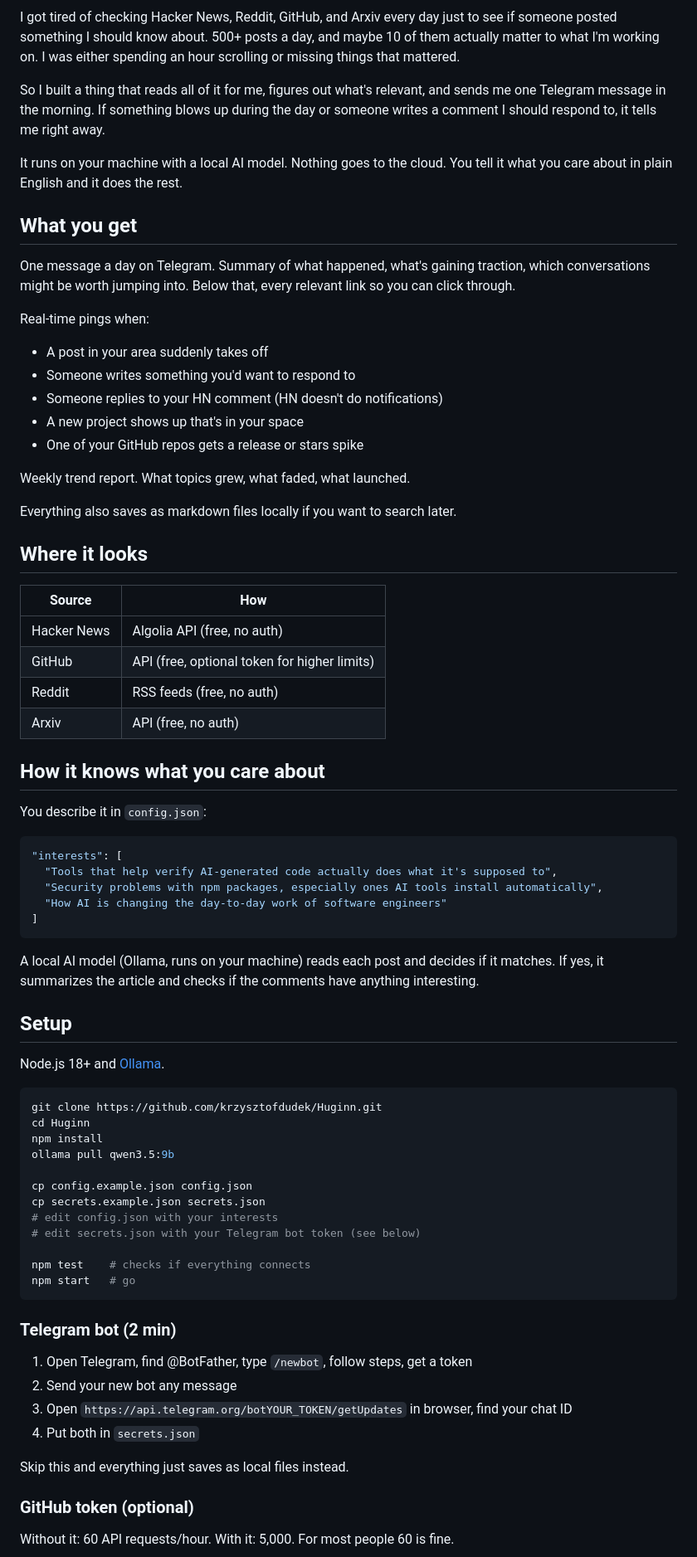
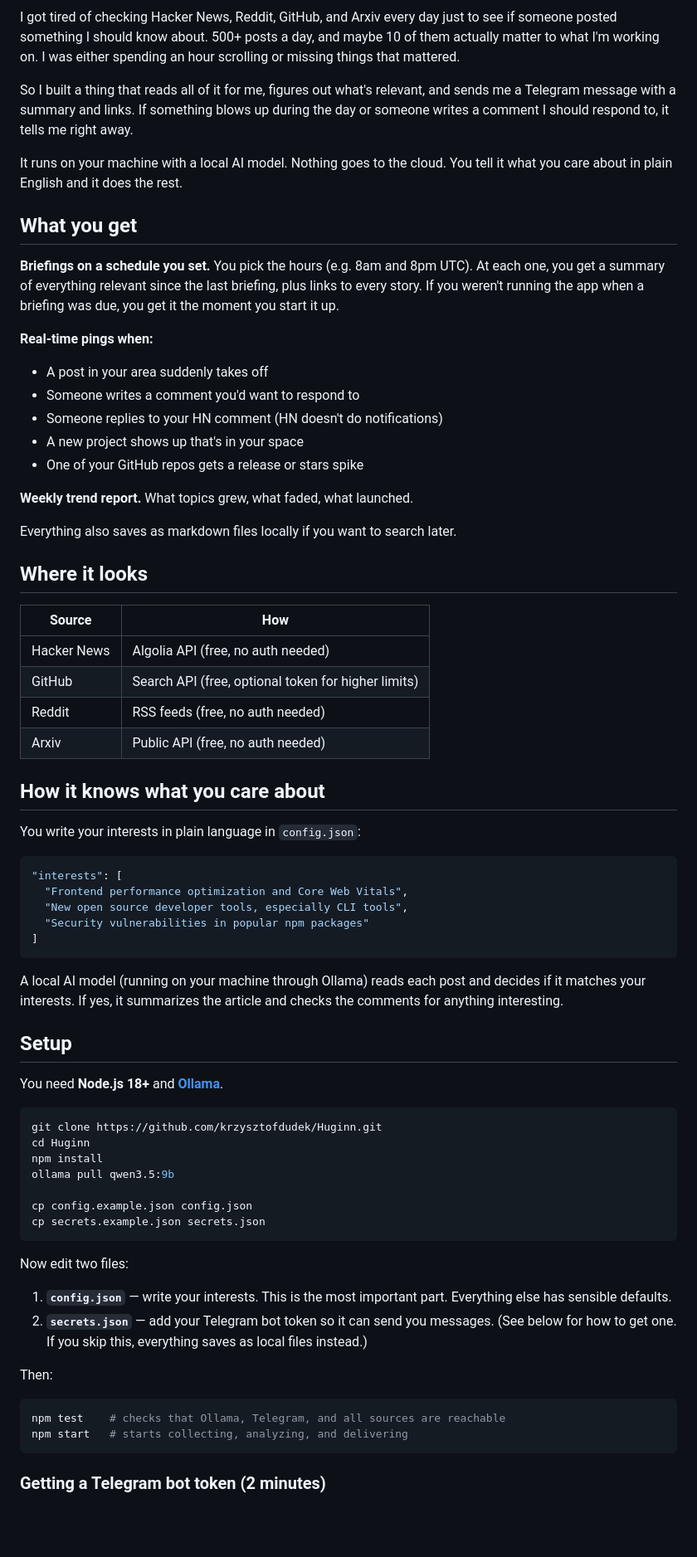
Before and after one commit to krzysztofdudek/Huginn, a Markdown page: README.md, the part around one of its changes. Shown at 83% size. Drawn GitHub-style; blank space fills up the shorter version.

````diff
--- a/README.md
+++ b/README.md
@@ -6,22 +6,22 @@
 
 I got tired of checking Hacker News, Reddit, GitHub, and Arxiv every day just to see if someone posted something I should know about. 500+ posts a day, and maybe 10 of them actually matter to what I'm working on. I was either spending an hour scrolling or missing things that mattered.
 
-So I built a thing that reads all of it for me, figures out what's relevant, and sends me one Telegram message in the morning. If something blows up during the day or someone writes a comment I should respond to, it tells me right away.
+So I built a thing that reads all of it for me, figures out what's relevant, and sends me a Telegram message with a summary and links. If something blows up during the day or someone writes a comment I should respond to, it tells me right away.
 
 It runs on your machine with a local AI model. Nothing goes to the cloud. You tell it what you care about in plain English and it does the rest.
 
 ## What you get
 
-One message a day on Telegram. Summary of what happened, what's gaining traction, which conversations might be worth jumping into. Below that, every relevant link so you can click through.
+**Briefings on a schedule you set.** You pick the hours (e.g. 8am and 8pm UTC). At each one, you get a summary of everything relevant since the last briefing, plus links to every story. If you weren't running the app when a briefing was due, you get it the moment you start it up.
 
-Real-time pings when:
+**Real-time pings when:**
 - A post in your area suddenly takes off
-- Someone writes something you'd want to respond to
+- Someone writes a comment you'd want to respond to
 - Someone replies to your HN comment (HN doesn't do notifications)
 - A new project shows up that's in your space
 - One of your GitHub repos gets a release or stars spike
 
-Weekly trend report. What topics grew, what faded, what launched.
+**Weekly trend report.** What topics grew, what faded, what launched.
 
 Everything also saves as markdown files locally if you want to search later.
 
@@ -29,28 +29,28 @@ Everything also saves as markdown files locally if you want to search later.
 
 | Source | How |
 |--------|-----|
-| Hacker News | Algolia API (free, no auth) |
-| GitHub | API (free, optional token for higher limits) |
-| Reddit | RSS feeds (free, no auth) |
-| Arxiv | API (free, no auth) |
+| Hacker News | Algolia API (free, no auth needed) |
+| GitHub | Search API (free, optional token for higher limits) |
+| Reddit | RSS feeds (free, no auth needed) |
+| Arxiv | Public API (free, no auth needed) |
 
 ## How it knows what you care about
 
-You describe it in `config.json`:
+You write your interests in plain language in `config.json`:
 
 ```json
 "interests": [
-  "Tools that help verify AI-generated code actually does what it's supposed to",
-  "Security problems with npm packages, especially ones AI tools install automatically",
-  "How AI is changing the day-to-day work of software engineers"
+  "Frontend performance optimization and Core Web Vitals",
+  "New open source developer tools, especially CLI tools",
+  "Security vulnerabilities in popular npm packages"
 ]
 ```
 
-A local AI model (Ollama, runs on your machine) reads each post and decides if it matches. If yes, it summarizes the article and checks if the comments have anything interesting.
+A local AI model (running on your machine through Ollama) reads each post and decides if it matches your interests. If yes, it summarizes the article and checks the comments for anything interesting.
 
 ## Setup
 
-Node.js 18+ and [Ollama](https://ollama.com).
+You need **Node.js 18+** and **[Ollama](https://ollama.com)**.
 
 ```bash
 git clone https://github.com/krzysztofdudek/Huginn.git
@@ -60,23 +60,19 @@ ollama pull qwen3.5:9b
 
 cp config.example.json config.json
 cp secrets.example.json secrets.json
-# edit config.json with your interests
-# edit secrets.json with your Telegram bot token (see below)
-
-npm test    # checks if everything connects
-npm start   # go
 ```
 
-### Telegram bot (2 min)
+Now edit two files:
 
-1. Open Telegram, find @BotFather, type `/newbot`, follow steps, get a token
-2. Send your new bot any message
-3. Open `https://api.telegram.org/botYOUR_TOKEN/getUpdates` in browser, find your chat ID
-4. Put both in `secrets.json`
+1. **`config.json`** — write your interests. This is the most important part. Everything else has sensible defaults.
+2. **`secrets.json`** — add your Telegram bot token so it can send you messages. (See below for how to get one. If you skip this, everything saves as local files instead.)
 
-Skip this and everything just saves as local files instead.
+Then:
 
-### GitHub token (optional)
+```bash
+npm test    # checks that Ollama, Telegram, and all sources are reachable
+npm start   # starts collecting, analyzing, and delivering
+```
 
-Without it: 60 API requests/hour. With it: 5,000. For most people 60 is fine.
+### Getting a Telegram bot token (2 minutes)
 
````
Also changed, not shown: other parts of README.md (+45 -31 lines).
